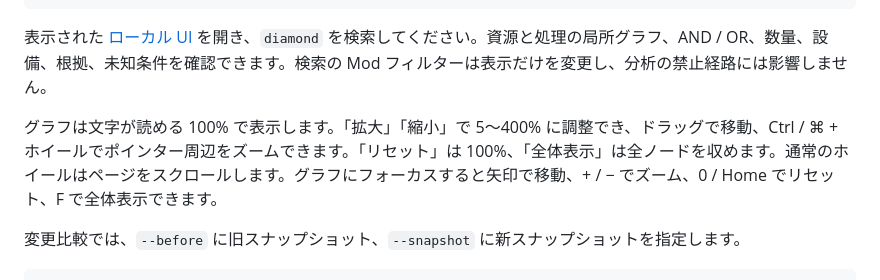
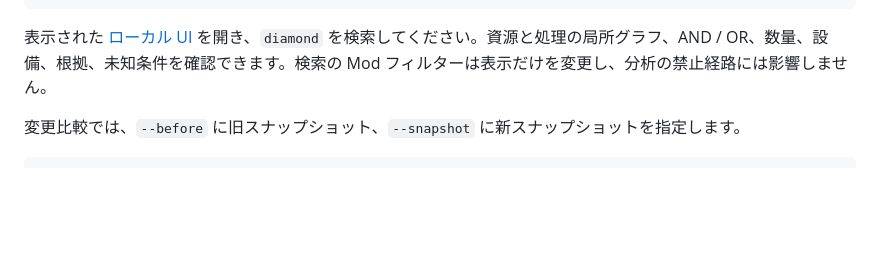
Before and after one commit to SOL3675/CraftAtlas, a Markdown page: README.ja.md, the part around the change. Rendered like a GitHub page; blank space fills up the shorter version.

Commit message:
docs: remove redundant graph controls from Japanese README
Follow PR #3 review feedback: graph controls are visible in the browser GUI, so the README explanation is unnecessary. Keep the English README, procedural usage documentation and graph implementation/tests unchanged.

````diff
--- a/README.ja.md
+++ b/README.ja.md
@@ -19,8 +19,6 @@ pnpm atlas serve --snapshot fixtures/after.json --scenario fixtures/scenario.jso
 ```
 
 表示された [ローカル UI](http://127.0.0.1:4317) を開き、`diamond` を検索してください。資源と処理の局所グラフ、AND / OR、数量、設備、根拠、未知条件を確認できます。検索の Mod フィルターは表示だけを変更し、分析の禁止経路には影響しません。
-
-グラフは文字が読める 100% で表示します。「拡大」「縮小」で 5〜400% に調整でき、ドラッグで移動、Ctrl / ⌘ + ホイールでポインター周辺をズームできます。「リセット」は 100%、「全体表示」は全ノードを収めます。通常のホイールはページをスクロールします。グラフにフォーカスすると矢印で移動、+ / − でズーム、0 / Home でリセット、F で全体表示できます。
 
 変更比較では、`--before` に旧スナップショット、`--snapshot` に新スナップショットを指定します。
 
````
